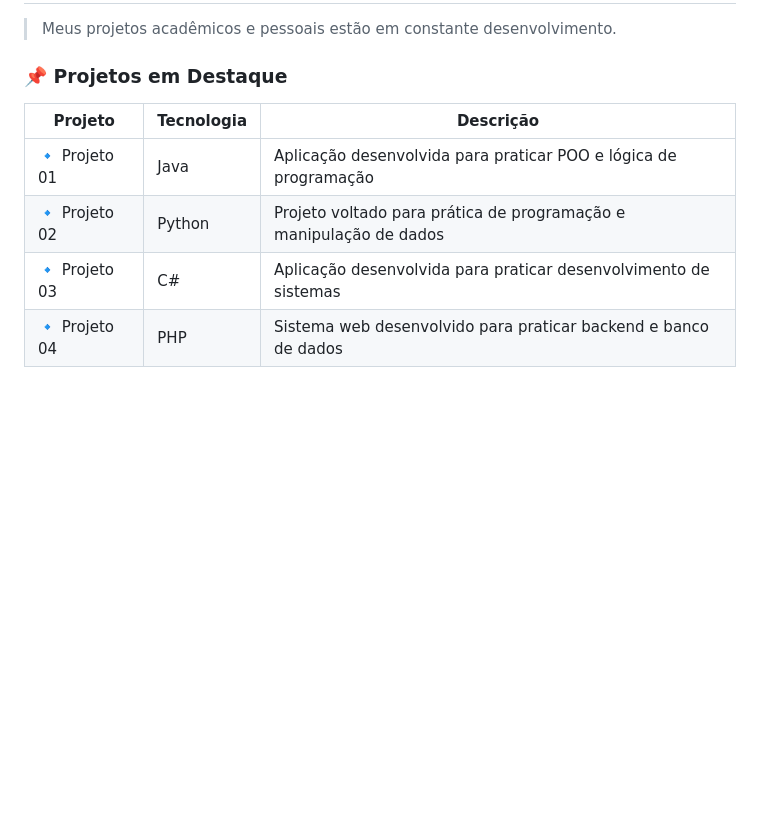
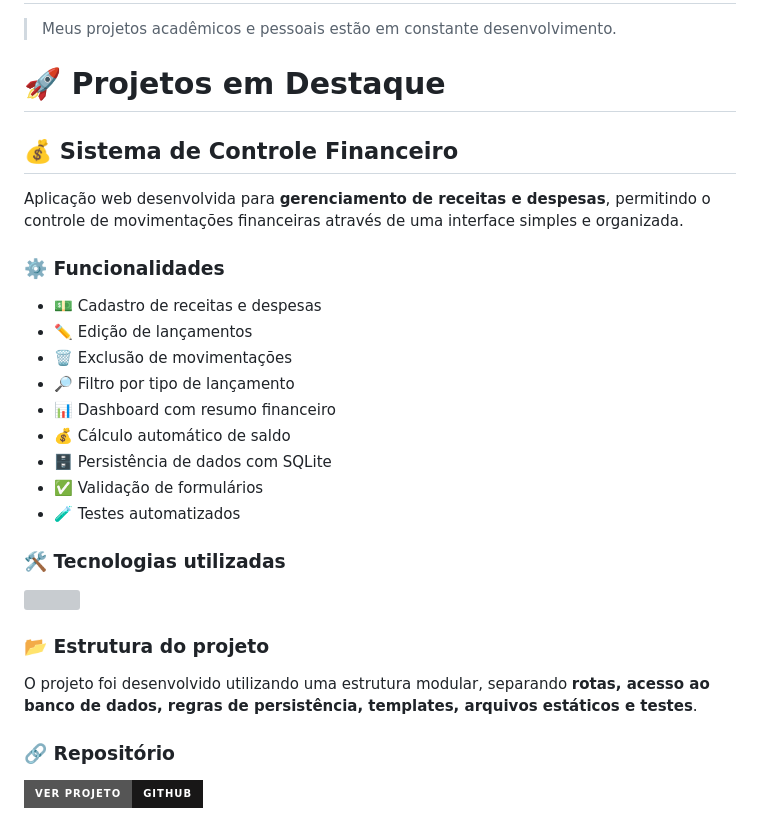
Before and after one commit to Oliveira7-Dev/Oliveira7-Dev, a Markdown page: README.md, the part around one of its changes. GitHub-like rendering; badges without logos; blank space fills up the shorter version; grey boxes are pictures that could not be loaded.

```diff
--- a/README.md
+++ b/README.md
@@ -56,11 +56,37 @@ Atualmente, busco aprimorar minhas habilidades através de projetos acadêmicos
 
 > Meus projetos acadêmicos e pessoais estão em constante desenvolvimento.
 
-### 📌 Projetos em Destaque
+# 🚀 Projetos em Destaque
 
-| Projeto | Tecnologia | Descrição |
-|--------|------------|-----------|
-| 🔹 Projeto 01 | Java | Aplicação desenvolvida para praticar POO e lógica de programação |
-| 🔹 Projeto 02 | Python | Projeto voltado para prática de programação e manipulação de dados |
-| 🔹 Projeto 03 | C# | Aplicação desenvolvida para praticar desenvolvimento de sistemas |
-| 🔹 Projeto 04 | PHP | Sistema web desenvolvido para praticar backend e banco de dados |
+## 💰 Sistema de Controle Financeiro
+
+Aplicação web desenvolvida para **gerenciamento de receitas e despesas**, permitindo o controle de movimentações financeiras através de uma interface simples e organizada.
+
+### ⚙️ Funcionalidades
+
+* 💵 Cadastro de receitas e despesas
+* ✏️ Edição de lançamentos
+* 🗑️ Exclusão de movimentações
+* 🔎 Filtro por tipo de lançamento
+* 📊 Dashboard com resumo financeiro
+* 💰 Cálculo automático de saldo
+* 🗄️ Persistência de dados com SQLite
+* ✅ Validação de formulários
+* 🧪 Testes automatizados
+
+### 🛠️ Tecnologias utilizadas
+
+<p>
+  <img src="https://skillicons.dev/icons?i=python,flask,sqlite,html,css,git,github" />
+</p>
+
+### 📂 Estrutura do projeto
+
+O projeto foi desenvolvido utilizando uma estrutura modular, separando **rotas, acesso ao banco de dados, regras de persistência, templates, arquivos estáticos e testes**.
+
+### 🔗 Repositório
+
+<a href="https://github.com/Oliveira7-Dev/controle-financeiro">
+  <img src="https://img.shields.io/badge/Ver%20Projeto-GitHub-181717?style=for-the-badge&logo=github" />
+</a>
+
```
Also changed, not shown: other parts of README.md (+9 -0 lines).
